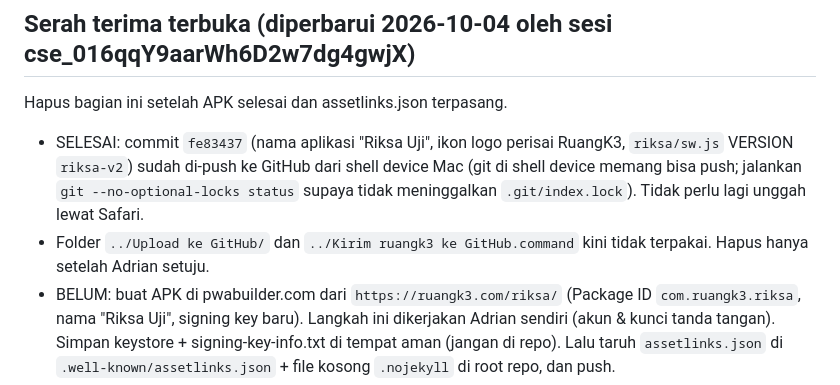
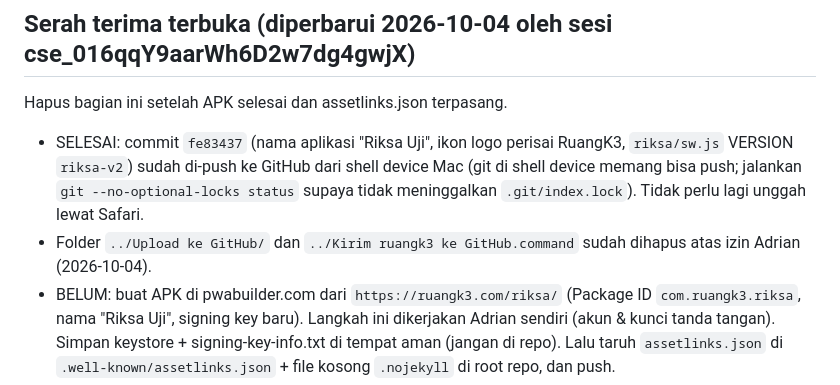
Before and after one commit to K3-bidangkebakaran/ruangk3, a Markdown page: CLAUDE.md, the part around the change. Drawn GitHub-style.

Commit message:
docs: catat folder unggahan sementara sudah dihapus
Co-Authored-By: Claude Sonnet 5.5 <noreply@anthropic.com>
Claude-Session: https://claude.ai/code/session_016qqY9aarwh6d2w7dg4gwjx

```diff
--- a/CLAUDE.md
+++ b/CLAUDE.md
@@ -33,7 +33,7 @@ Ringkas/aman dimuat: `statistik_publik`, `riksa_laporan` (ringkasan), `riksa_pet
 ## Serah terima terbuka (diperbarui 2026-10-04 oleh sesi cse_016qqY9aarWh6D2w7dg4gwjX)
 Hapus bagian ini setelah APK selesai dan assetlinks.json terpasang.
 - SELESAI: commit `fe83437` (nama aplikasi "Riksa Uji", ikon logo perisai RuangK3, `riksa/sw.js` VERSION `riksa-v2`) sudah di-push ke GitHub dari shell device Mac (git di shell device memang bisa push; jalankan `git --no-optional-locks status` supaya tidak meninggalkan `.git/index.lock`). Tidak perlu lagi unggah lewat Safari.
-- Folder `../Upload ke GitHub/` dan `../Kirim ruangk3 ke GitHub.command` kini tidak terpakai. Hapus hanya setelah Adrian setuju.
+- Folder `../Upload ke GitHub/` dan `../Kirim ruangk3 ke GitHub.command` sudah dihapus atas izin Adrian (2026-10-04).
 - BELUM: buat APK di pwabuilder.com dari `https://ruangk3.com/riksa/` (Package ID `com.ruangk3.riksa`, nama "Riksa Uji", signing key baru). Langkah ini dikerjakan Adrian sendiri (akun & kunci tanda tangan). Simpan keystore + signing-key-info.txt di tempat aman (jangan di repo). Lalu taruh `assetlinks.json` di `.well-known/assetlinks.json` + file kosong `.nojekyll` di root repo, dan push.
 - Catatan teknis: browser bawaan Claude belum login GitHub; Safari sudah login, tetapi computer use untuk Safari hanya bisa membaca.
 
```
